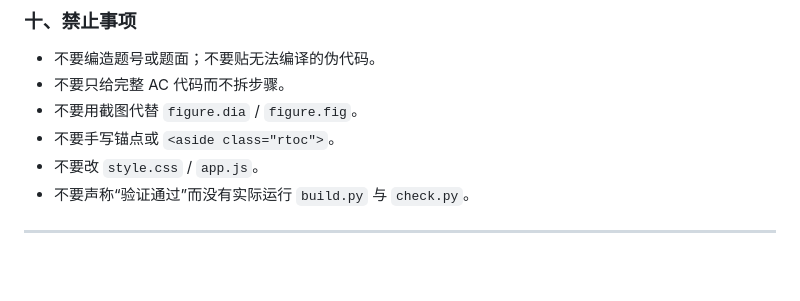
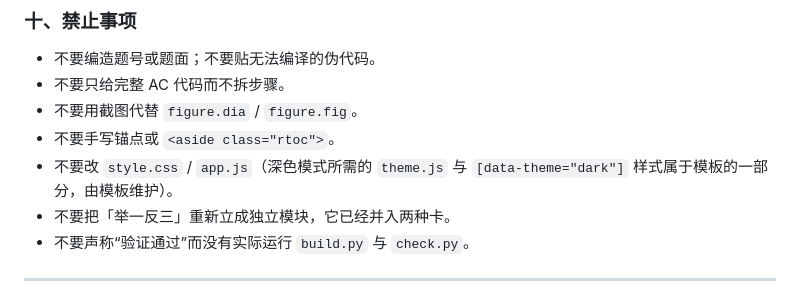
Before and after one commit to F-Zui/Learning-Group, a Markdown page: 模板/算法类要求.md, the part around one of its changes. GitHub-like rendering; blank space fills up the shorter version.

```diff
--- a/模板/算法类要求.md
+++ b/模板/算法类要求.md
@@ -138,7 +155,8 @@ figure.dia  代码逻辑图（与代码分支一一对应）
 - 不要只给完整 AC 代码而不拆步骤。
 - 不要用截图代替 `figure.dia` / `figure.fig`。
 - 不要手写锚点或 `<aside class="rtoc">`。
-- 不要改 `style.css` / `app.js`。
+- 不要改 `style.css` / `app.js`（深色模式所需的 `theme.js` 与 `[data-theme="dark"]` 样式属于模板的一部分，由模板维护）。
+- 不要把「举一反三」重新立成独立模块，它已经并入两种卡。
 - 不要声称“验证通过”而没有实际运行 `build.py` 与 `check.py`。
 
 ---
```
Also changed, not shown: other parts of 模板/算法类要求.md (+23 -6 lines).
